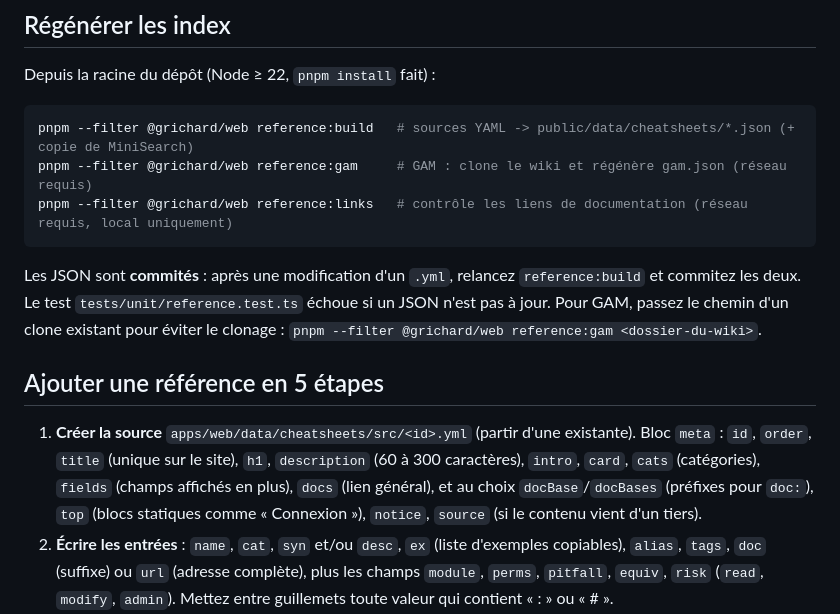
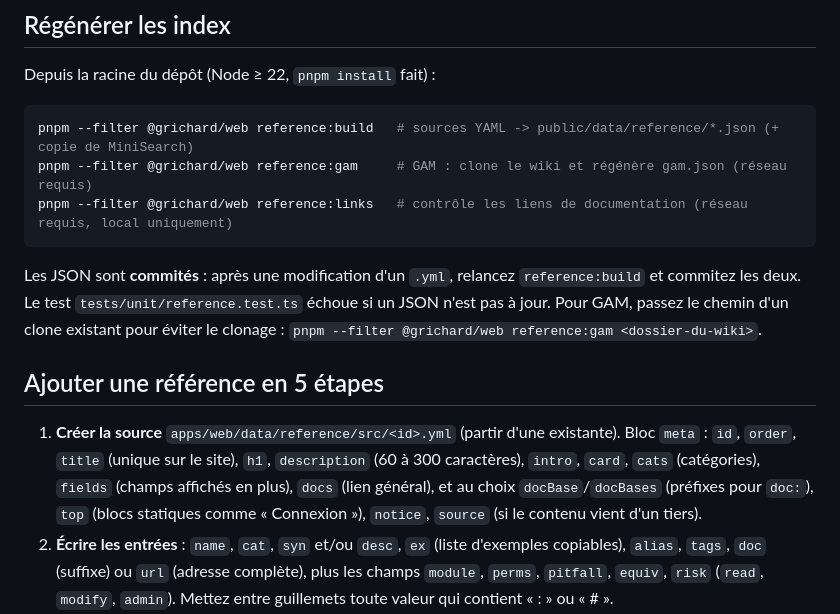
Before and after one commit to Dakire/portfolio, a Markdown page: docs/reference.md, the part around the change. Rendered like a GitHub page.

Commit message:
docs: README à jour (cheatsheets FR/EN, brouillons et SEO, nouvelle identité)
- cheatsheets : neuf références bilingues, glossaire français, chemins
  corrigés (data/reference, et non data/cheatsheets, aussi dans reference.md)
- section blog, brouillons et SEO : draft, limites de titres, sitemap de
  référence root-access.xml, liens vers les docs
- section identité visuelle : polices, ADR 0011, audit

Co-Authored-By: Claude Sonnet 5.5 <noreply@anthropic.com>

````diff
--- a/docs/reference.md
+++ b/docs/reference.md
@@ -7,7 +7,7 @@ Pages `/cheatsheets/` (accueil et recherche globale) et `/cheatsheets/<id>/`. D
 Depuis la racine du dépôt (Node ≥ 22, `pnpm install` fait) :
 
 ```bash
-pnpm --filter @grichard/web reference:build   # sources YAML -> public/data/cheatsheets/*.json (+ copie de MiniSearch)
+pnpm --filter @grichard/web reference:build   # sources YAML -> public/data/reference/*.json (+ copie de MiniSearch)
 pnpm --filter @grichard/web reference:gam     # GAM : clone le wiki et régénère gam.json (réseau requis)
 pnpm --filter @grichard/web reference:links   # contrôle les liens de documentation (réseau requis, local uniquement)
 ```
@@ -16,7 +16,7 @@ Les JSON sont **commités** : après une modification d'un `.yml`, relancez `ref
 
 ## Ajouter une référence en 5 étapes
 
-1. **Créer la source** `apps/web/data/cheatsheets/src/<id>.yml` (partir d'une existante). Bloc `meta` : `id`, `order`, `title` (unique sur le site), `h1`, `description` (60 à 300 caractères), `intro`, `card`, `cats` (catégories), `fields` (champs affichés en plus), `docs` (lien général), et au choix `docBase`/`docBases` (préfixes pour `doc:`), `top` (blocs statiques comme « Connexion »), `notice`, `source` (si le contenu vient d'un tiers).
+1. **Créer la source** `apps/web/data/reference/src/<id>.yml` (partir d'une existante). Bloc `meta` : `id`, `order`, `title` (unique sur le site), `h1`, `description` (60 à 300 caractères), `intro`, `card`, `cats` (catégories), `fields` (champs affichés en plus), `docs` (lien général), et au choix `docBase`/`docBases` (préfixes pour `doc:`), `top` (blocs statiques comme « Connexion »), `notice`, `source` (si le contenu vient d'un tiers).
 2. **Écrire les entrées** : `name`, `cat`, `syn` et/ou `desc`, `ex` (liste d'exemples copiables), `alias`, `tags`, `doc` (suffixe) ou `url` (adresse complète), plus les champs `module`, `perms`, `pitfall`, `equiv`, `risk` (`read`, `modify`, `admin`). Mettez entre guillemets toute valeur qui contient « : » ou « # ».
 3. **Générer** : `pnpm --filter @grichard/web reference:build`, puis `reference:links` pour vérifier les URL.
 4. **Brancher** : rien à coder, la page `/cheatsheets/<id>/` et la carte de `/cheatsheets/` sont créées à partir de `index.json`. Ajoutez l'URL à `tests/contract/contract.json` (`"since": "web"`) et à la liste des pages de `tests/e2e/reference.spec.ts` (axe).
````
Also changed, not shown: 1 other file.
